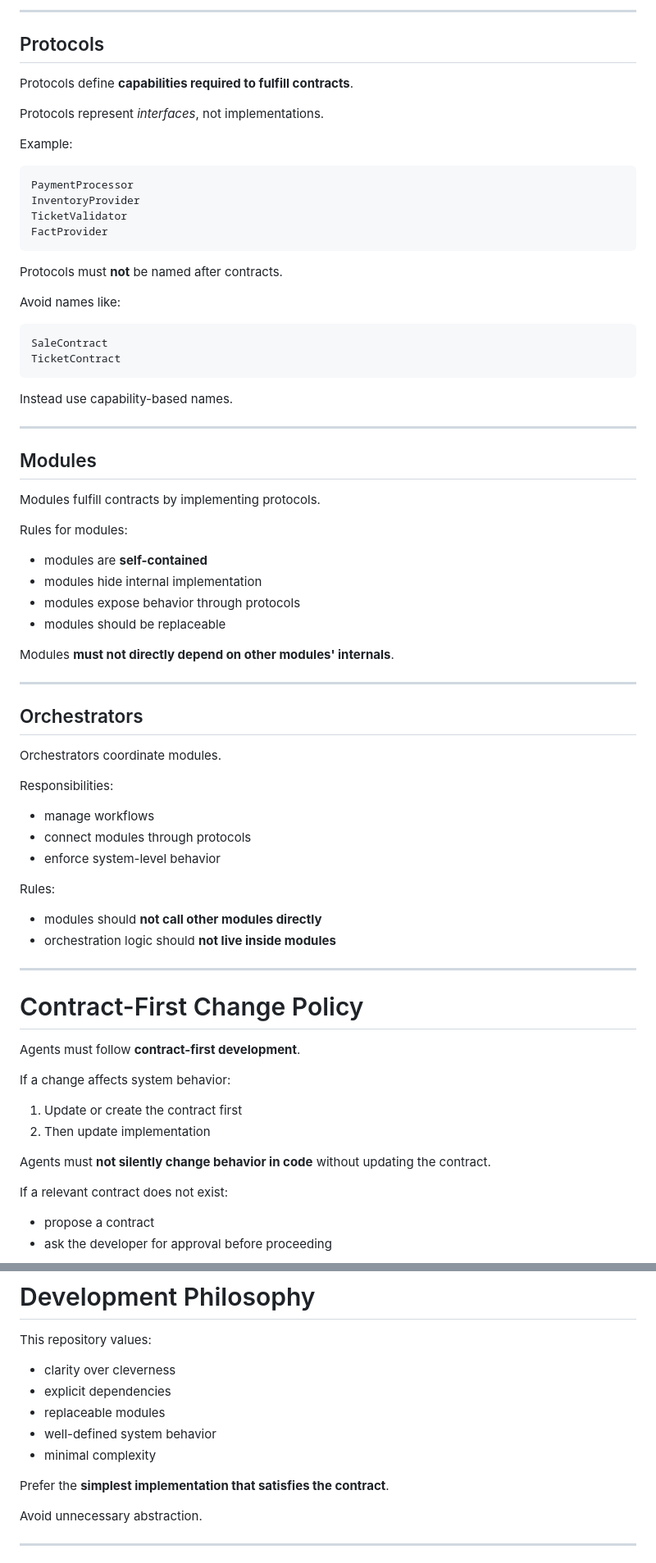
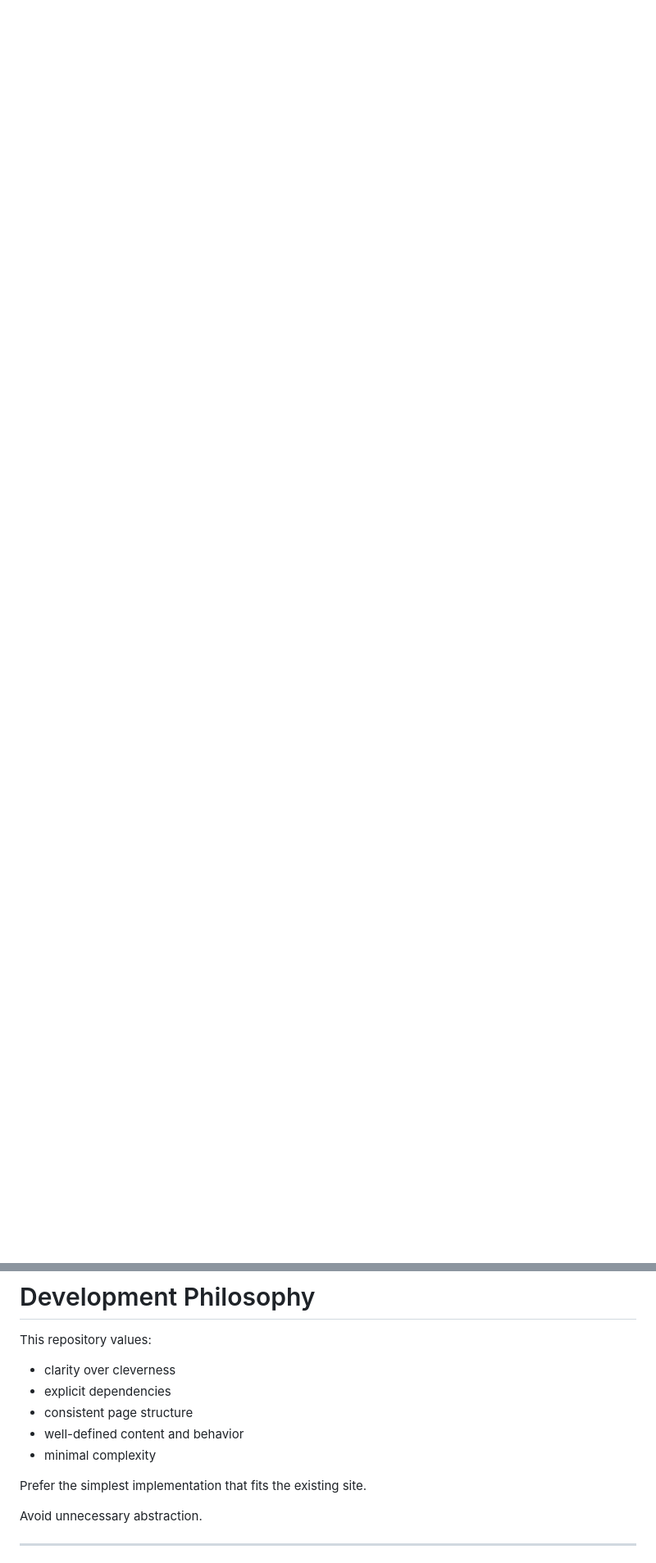
Before and after one commit to N8V-D3V/n8v.dev, a Markdown page: AGENTS.md, 2 parts joined by grey strips. Shown at 82% size. GitHub-like rendering; blank space fills up the shorter version.

````diff
--- a/AGENTS.md
+++ b/AGENTS.md
@@ -97,78 +38,0 @@ Example contract sections:
----
-
-## Protocols
-
-Protocols define **capabilities required to fulfill contracts**.
-
-Protocols represent *interfaces*, not implementations.
-
-Example:
-
-```
-PaymentProcessor
-InventoryProvider
-TicketValidator
-FactProvider
-```
-
-Protocols must **not** be named after contracts.
-
-Avoid names like:
-
-```
-SaleContract
-TicketContract
-```
-
-Instead use capability-based names.
-
----
-
-## Modules
-
-Modules fulfill contracts by implementing protocols.
-
-Rules for modules:
-
-- modules are **self-contained**
-- modules hide internal implementation
-- modules expose behavior through protocols
-- modules should be replaceable
-
-Modules **must not directly depend on other modules' internals**.
-
----
-
-## Orchestrators
-
-Orchestrators coordinate modules.
-
-Responsibilities:
-
-- manage workflows
-- connect modules through protocols
-- enforce system-level behavior
-
-Rules:
-
-- modules should **not call other modules directly**
-- orchestration logic should **not live inside modules**
-
----
-
-# Contract-First Change Policy
-
-Agents must follow **contract-first development**.
-
-If a change affects system behavior:
-
-1. Update or create the contract first
-2. Then update implementation
-
-Agents must **not silently change behavior in code** without updating the contract.
-
-If a relevant contract does not exist:
-
-- propose a contract
-- ask the developer for approval before proceeding
-
@@ -357,11 +192,11 @@ This repository values:
 
 - clarity over cleverness
 - explicit dependencies
-- replaceable modules
-- well-defined system behavior
+- consistent page structure
+- well-defined content and behavior
 - minimal complexity
 
-Prefer the **simplest implementation that satisfies the contract**.
+Prefer the simplest implementation that fits the existing site.
 
 Avoid unnecessary abstraction.
 
````
Also changed, not shown: other parts of AGENTS.md (+36 -123 lines).
